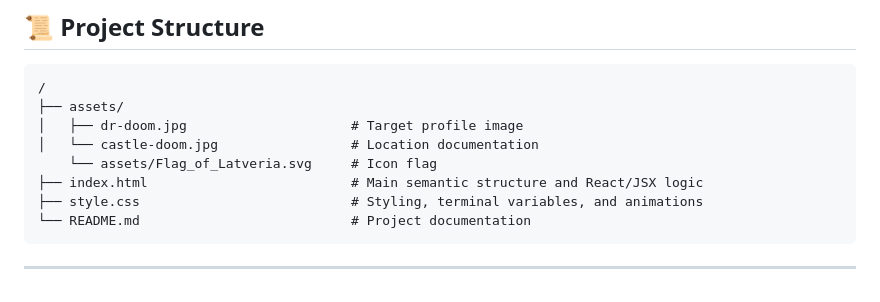
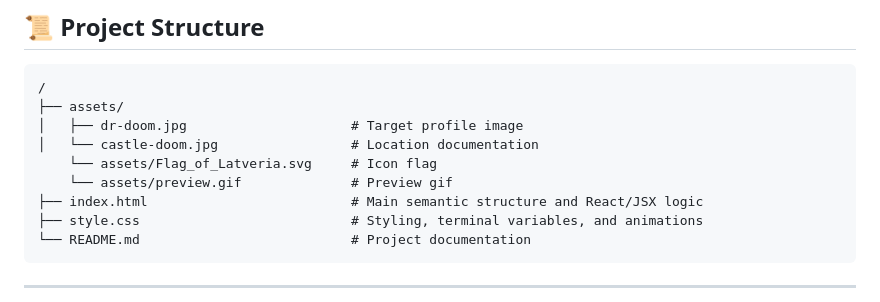
Before and after one commit to nickomega84/Latverian-OS, a Markdown page: README.md, the part around the change. Drawn GitHub-style.

```diff
--- a/README.md
+++ b/README.md
@@ -50,6 +50,7 @@ Simply locate and open the `index.html` file in your preferred modern web browse
 │   ├── dr-doom.jpg        				# Target profile image
 │   └── castle-doom.jpg    				# Location documentation
     └── assets/Flag_of_Latveria.svg    	# Icon flag
+    └── assets/preview.gif    	        # Preview gif
 ├── index.html             				# Main semantic structure and React/JSX logic
 ├── style.css              				# Styling, terminal variables, and animations
 └── README.md              				# Project documentation
```
